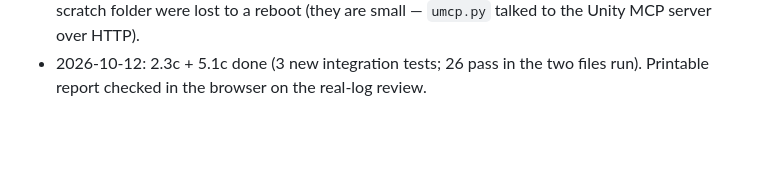
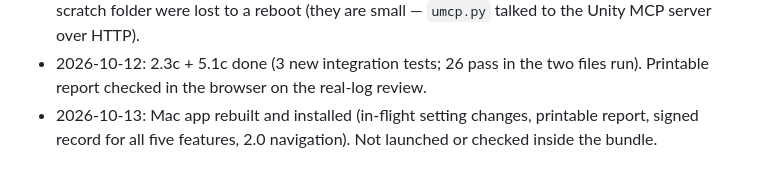
Before and after one commit to AdityaPathare46/aerofleet, a Markdown page: docs/aerofleet2/MASTER_PLAN.md, the part around the change. Rendered like a GitHub page; blank space fills up the shorter version.

Commit message:
Master plan: note the Mac app rebuild of 13 October
Co-Authored-By: Claude Opus 5.5 <noreply@anthropic.com>

```diff
--- a/docs/aerofleet2/MASTER_PLAN.md
+++ b/docs/aerofleet2/MASTER_PLAN.md
@@ -113,3 +113,4 @@ panel debating the likely cause of an already-flagged finding; plain-language in
 - 2026-10-12: Panel evaluation on the Mac stopped at 24/60 with llama3.2: rule 18 right / 0 wrong; one agent 4 / 0; panel 2 right / 17 wrong; one compromised reviewer could steer 13 of 24. Handed to the college PC (runbook written). 5.2b (wiring the panel into the app) is ON HOLD until those results are back.
 - 2026-10-12: README rewritten. VR rehearsal (3.4) is BLOCKED: the `/Volumes/UnityWork` drive with the Unity project is not attached and the editor is not running; the helper scripts in the scratch folder were lost to a reboot (they are small — `umcp.py` talked to the Unity MCP server over HTTP).
 - 2026-10-12: 2.3c + 5.1c done (3 new integration tests; 26 pass in the two files run). Printable report checked in the browser on the real-log review.
+- 2026-10-13: Mac app rebuilt and installed (in-flight setting changes, printable report, signed record for all five features, 2.0 navigation). Not launched or checked inside the bundle.
```
